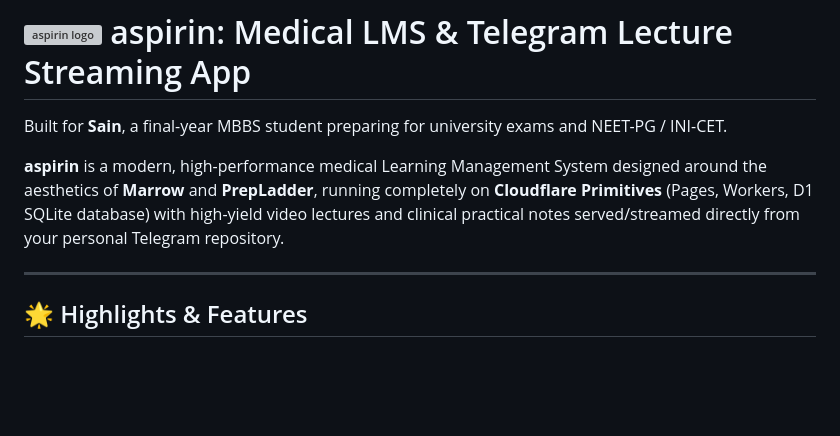
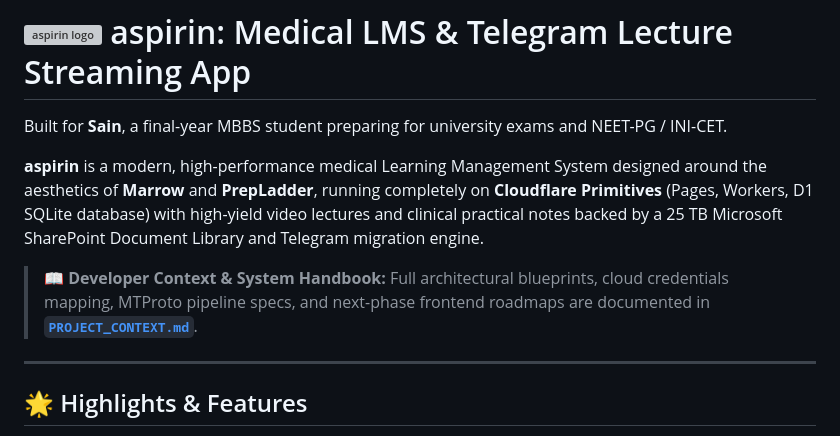
Before and after one commit to helpmtmschool-hub/aspirin, a Markdown page: README.md, the part around the change. Rendered like a GitHub page; blank space fills up the shorter version; grey boxes are pictures that could not be loaded.

Commit message:
docs: add comprehensive PROJECT_CONTEXT.md handbook for future sessions

```diff
--- a/README.md
+++ b/README.md
@@ -2,7 +2,9 @@
 
 Built for **Sain**, a final-year MBBS student preparing for university exams and NEET-PG / INI-CET.
 
-**aspirin** is a modern, high-performance medical Learning Management System designed around the aesthetics of **Marrow** and **PrepLadder**, running completely on **Cloudflare Primitives** (Pages, Workers, D1 SQLite database) with high-yield video lectures and clinical practical notes served/streamed directly from your personal Telegram repository.
+**aspirin** is a modern, high-performance medical Learning Management System designed around the aesthetics of **Marrow** and **PrepLadder**, running completely on **Cloudflare Primitives** (Pages, Workers, D1 SQLite database) with high-yield video lectures and clinical practical notes backed by a 25 TB Microsoft SharePoint Document Library and Telegram migration engine.
+
+> 📖 **Developer Context & System Handbook:** Full architectural blueprints, cloud credentials mapping, MTProto pipeline specs, and next-phase frontend roadmaps are documented in [**`PROJECT_CONTEXT.md`**](PROJECT_CONTEXT.md).
 
 ---
 
```
Also changed, not shown: PROJECT_CONTEXT.md (added, +222 -0 lines).
